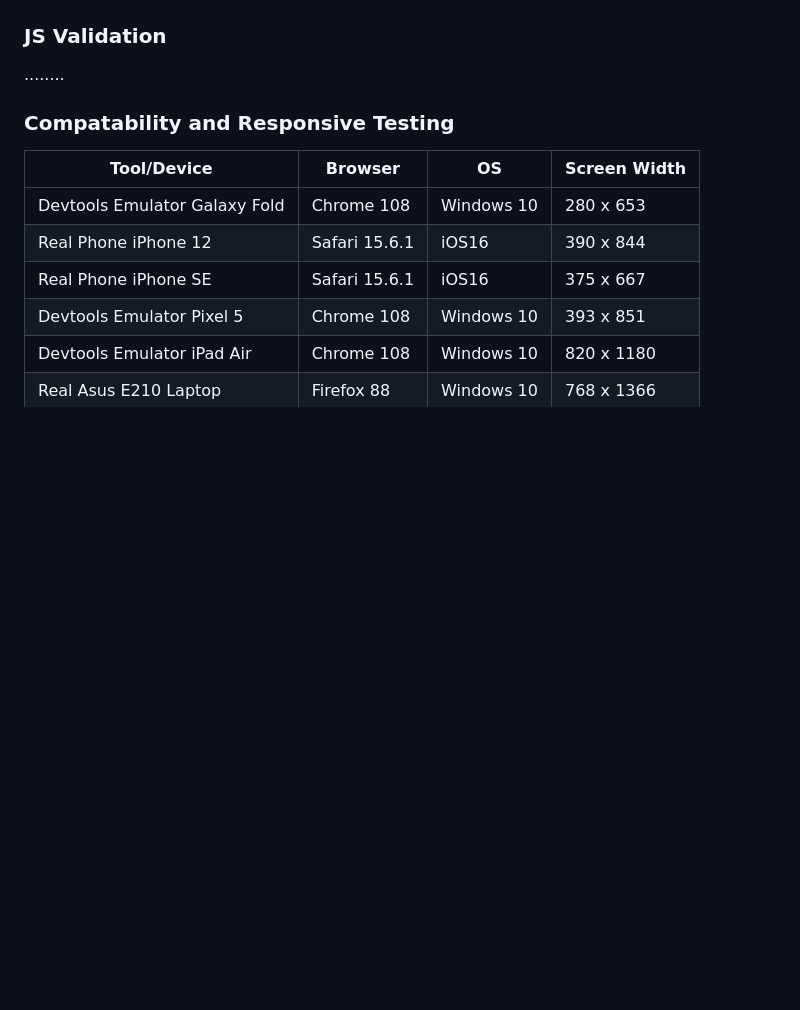
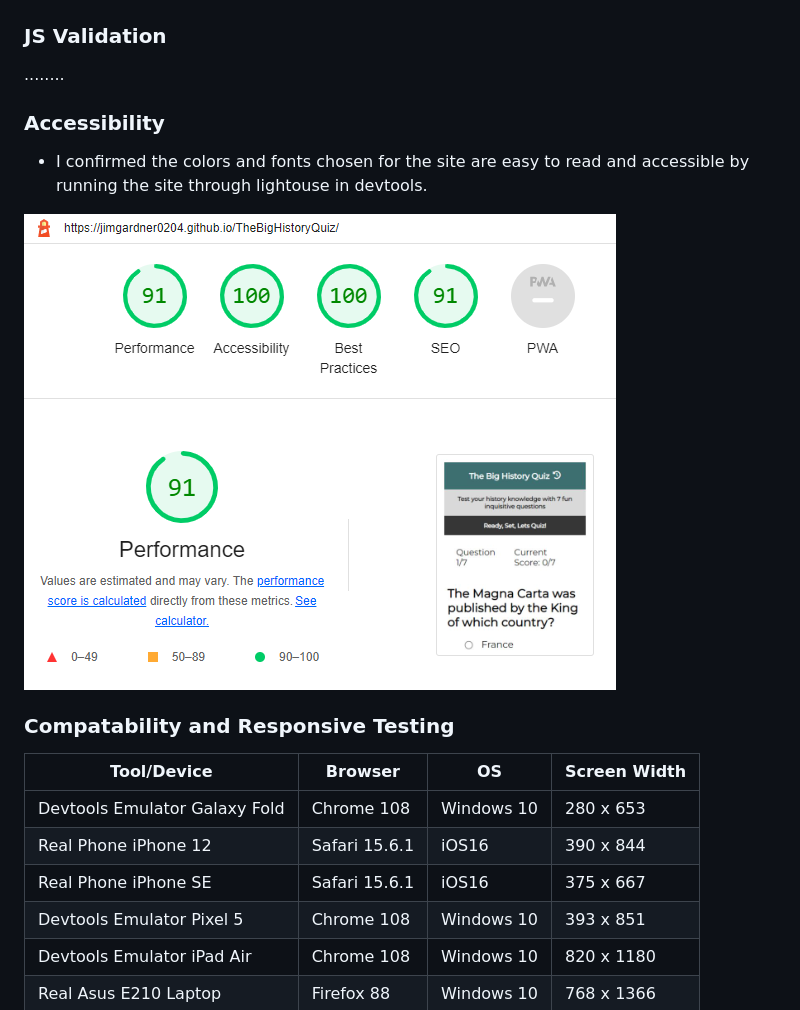
Before and after one commit to JimGardner0204/TheBigHistoryQuiz, a Markdown page: README.md, the part around the change. Drawn GitHub-style; pictures changed too: assets/images/lighthouse report.PNG (added); blank space fills up the shorter version.

```diff
--- a/README.md
+++ b/README.md
@@ -98,6 +98,12 @@ For CSS validation I have used the following site - [CSS Validation](https://jig
 
 ........
 
+### Accessibility
+
+- I confirmed the colors and fonts chosen for the site are easy to read and accessible by running the site through lightouse in devtools.
+
+![Screengrab of lighthouse report](assets/images/lighthouse%20report.PNG)
+
 ### Compatability and Responsive Testing
 
 | Tool/Device                   | Browser       | OS          | Screen Width |
```
Also changed, not shown: 2 other files.
